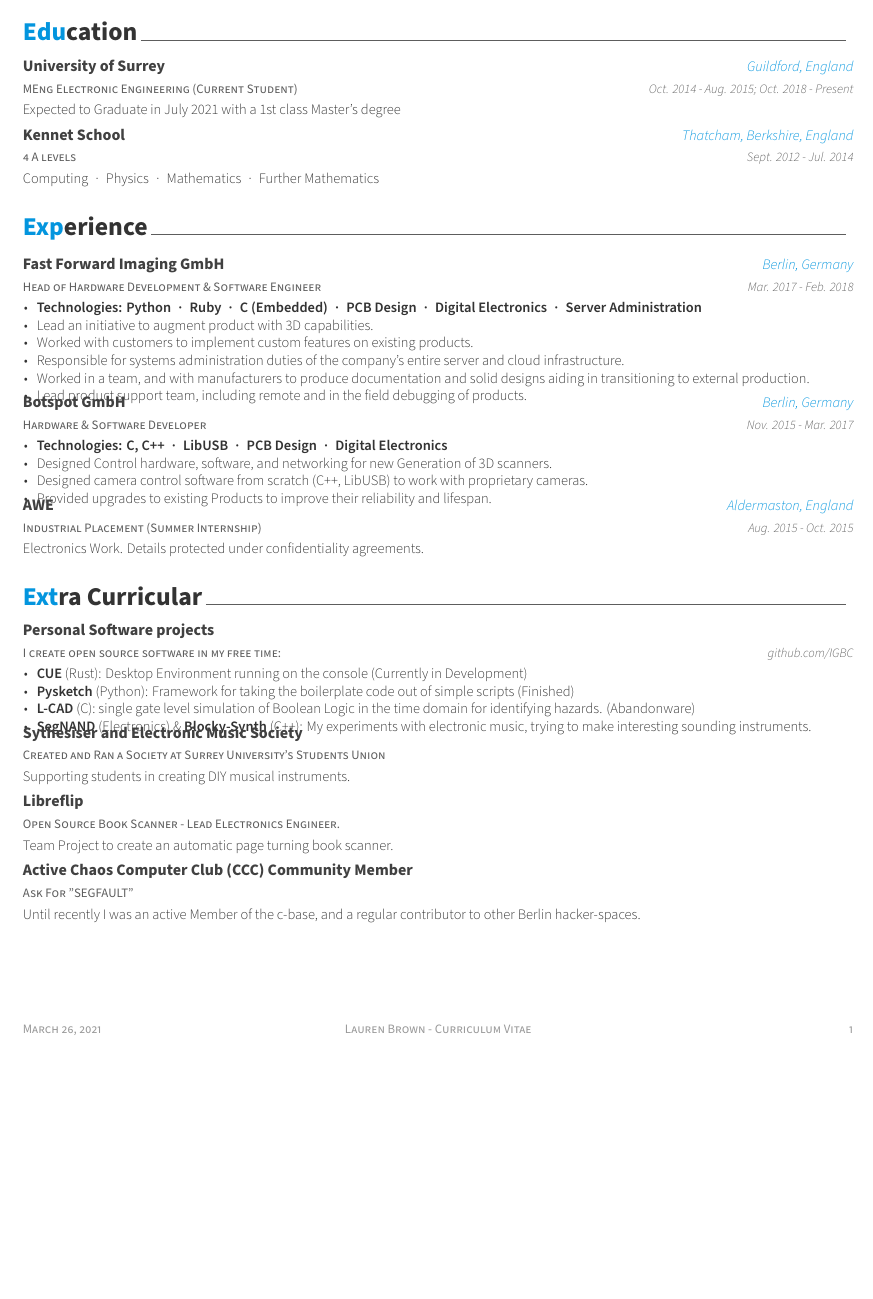
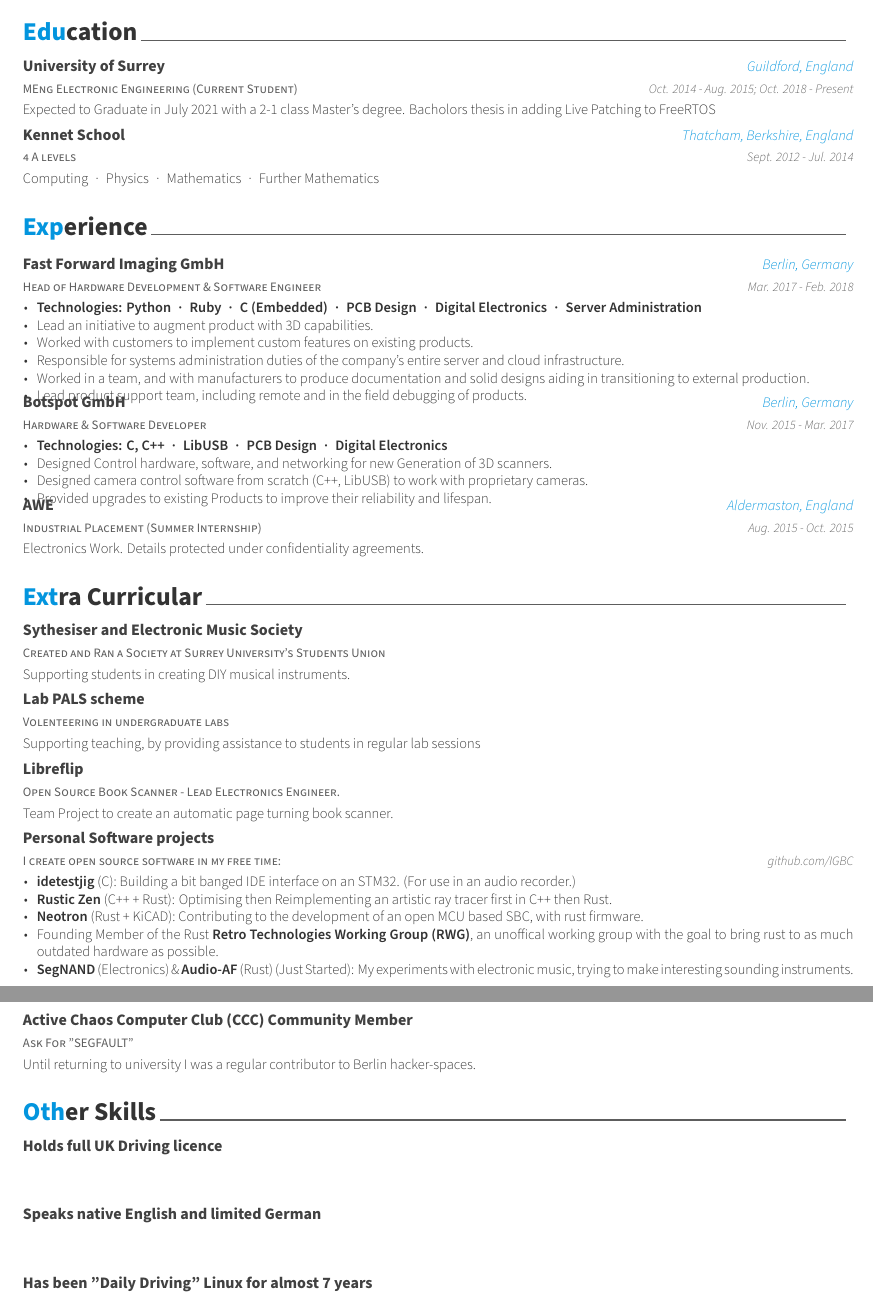
Before and after one commit to IGBC/scripts, a LaTeX CV (CV/cv.tex): part of the page before the commit and two parts of pages 1 and 2 of 2 after it, the two joined at a grey line, cut so that both start at the same text, the shorter picture padded with empty space. Compiled offline with XeLaTeX.

Commit message:
updated CV

```diff
--- a/CV/cv.tex
+++ b/CV/cv.tex
@@ -19,6 +19,8 @@
 %-------------------------------------------------------------------------------
 % A4 paper size by default, use 'letterpaper' for US letter
 \documentclass[11pt, a4paper]{awesome-cv}
+
+\usepackage{hyperref}
 
 \usepackage{hyperref}
 % Configure page margins with geometry
@@ -60,10 +62,10 @@
 
 \mobile{(+44)7932784071}
 \email{lauren.brown@mailbox.org}
-%\homepage{https://sigsegv.tech}
+\homepage{https://sigsegv.tech}
 \github{IGBC}
 % \linkedin{posquit0}
-% \gitlab{gitlab-id}
+\gitlab{IGBC}
 % \stackoverflow{5837486}{lord-nibbler}
 % \twitter{@twit}
 % \skype{skype-id}
@@ -108,7 +110,7 @@
     {University of Surrey} % Institution
     {Guildford, England} % Location
     {Oct. 2014 - Aug. 2015; Oct. 2018 - Present} % Date(s)
-    {Expected to Graduate in July 2021 with a 1st class Master's degree}
+    {Expected to Graduate in July 2021 with a 2-1 class Master's degree. Bacholors thesis in adding Live Patching to FreeRTOS}
 
   \cventry
     {4 A levels} % Degree
@@ -161,23 +163,17 @@
 \cvsection{Extra Curricular}
 \begin{cventries}
   \cventry
-    {I create open source software in my free time:} % Subtitle
-    {Personal Software projects} % Title
-    {}{\href{https://github.com/IGBC}{github.com/IGBC}} % Drop left fields
-    {
-    \begin{cvitems} % Description(s) of tasks/responsibilities
-        \item {\textbf{CUE} (Rust): Desktop Environment running on the console (Currently in Development)}
-        \item {\textbf{Pysketch} (Python): Framework for taking the boilerplate code out of simple scripts (Finished)}
-        \item {\textbf{L-CAD} (C): single gate level simulation of Boolean Logic in the time domain for identifying hazards. (Abandonware)}
-        \item {\textbf{SegNAND} (Electronics) \& \textbf{Blocky-Synth} (C++): My experiments with electronic music, trying to make interesting sounding instruments.}
-      \end{cvitems}
-     }
-
-  \cventry
     {Created and Ran a Society at Surrey University's Students Union}
     {Sythesiser and Electronic Music Society}
     {}{}
     {Supporting students in creating DIY musical instruments.}
+
+  \cventry
+  {Volenteering in undergraduate labs}
+  {Lab PALS scheme}
+  {}{}
+  {Supporting teaching, by providing assistance to students in regular lab sessions}
+  }
 
   \cventry
     {Open Source Book Scanner - Lead Electronics Engineer.} % Subtitle
@@ -186,16 +182,47 @@
     {Team Project to create an automatic page turning book scanner.}
 
   \cventry
+    {I create open source software in my free time:} % Subtitle
+    {Personal Software projects} % Title
+    {}{\href{https://github.com/IGBC}{github.com/IGBC}} % Drop left fields
+    {
+    \begin{cvitems} % Description(s) of tasks/responsibilities
+        \item {\href{https://github.com/IGBC/IDE-Test-Jig}{\textbf{idetestjig}} (C): Building a bit banged IDE interface on an STM32. (For use in an audio recorder.)}
+        \item {\href{https://github.com/IGBC/Rustic-Zen}{\textbf{Rustic Zen}} (C++ + Rust): Optimising then Reimplementing an artistic ray tracer first in C++ then Rust.}
+        \item {\href{https://github.com/Neotron-Compute}{\textbf{Neotron}} (Rust + KiCAD): Contributing to the development of an open MCU based SBC, with rust firmware.}
+        \item {Founding Member of the Rust \href{https://github.com/Rust-Retro}{\textbf{Retro Technologies Working Group (RWG)}}, an unoffical working group with the goal to bring rust to as much outdated hardware as possible.}
+        \item {\href{https://gitlab.com/IGBC/SegNAND}{\textbf{SegNAND}} (Electronics) \& \href{https://github.com/IGBC/audio-af}{\textbf{Audio-AF}} (Rust) (Just Started): My experiments with electronic music, trying to make interesting sounding instruments.}
+      \end{cvitems}
+     }
+
+  \cventry
     {Ask For "SEGFAULT"} % Subtitle
     {Active Chaos Computer Club (CCC) Community Member} % Title
     {}{} % Drop left fields
-    {Until recently I was an active Member of the c-base, and a regular contributor to other Berlin hacker-spaces.}
+    {Until returning to university I was a regular contributor to Berlin hacker-spaces.}
 
-  %\cventry
-  %  {} % Subtitle
-  %  {Holds Full UK Driving Licence} % Title
-  %  {}{} % Drop left fields
-  %  {}
 \end{cventries}
 
+\cvsection{Other Skills}
+\begin{cventries}
+  \cventry
+   {} % Subtitle
+   {Holds full UK Driving licence} % Title
+   {}{} % Drop left fields
+   {}
+
+  \cventry
+   {} % Subtitle
+   {Speaks native English and limited German} % Title
+   {}{} % Drop left fields
+   {}
+
+   \cventry
+   {} % Subtitle
+   {Has been "Daily Driving" Linux for almost 7 years} % Title
+   {}{} % Drop left fields
+   {}
+\end{cventries}
+
+
 \end{document}
```
Also changed, not shown: CV/cv.pdf.
